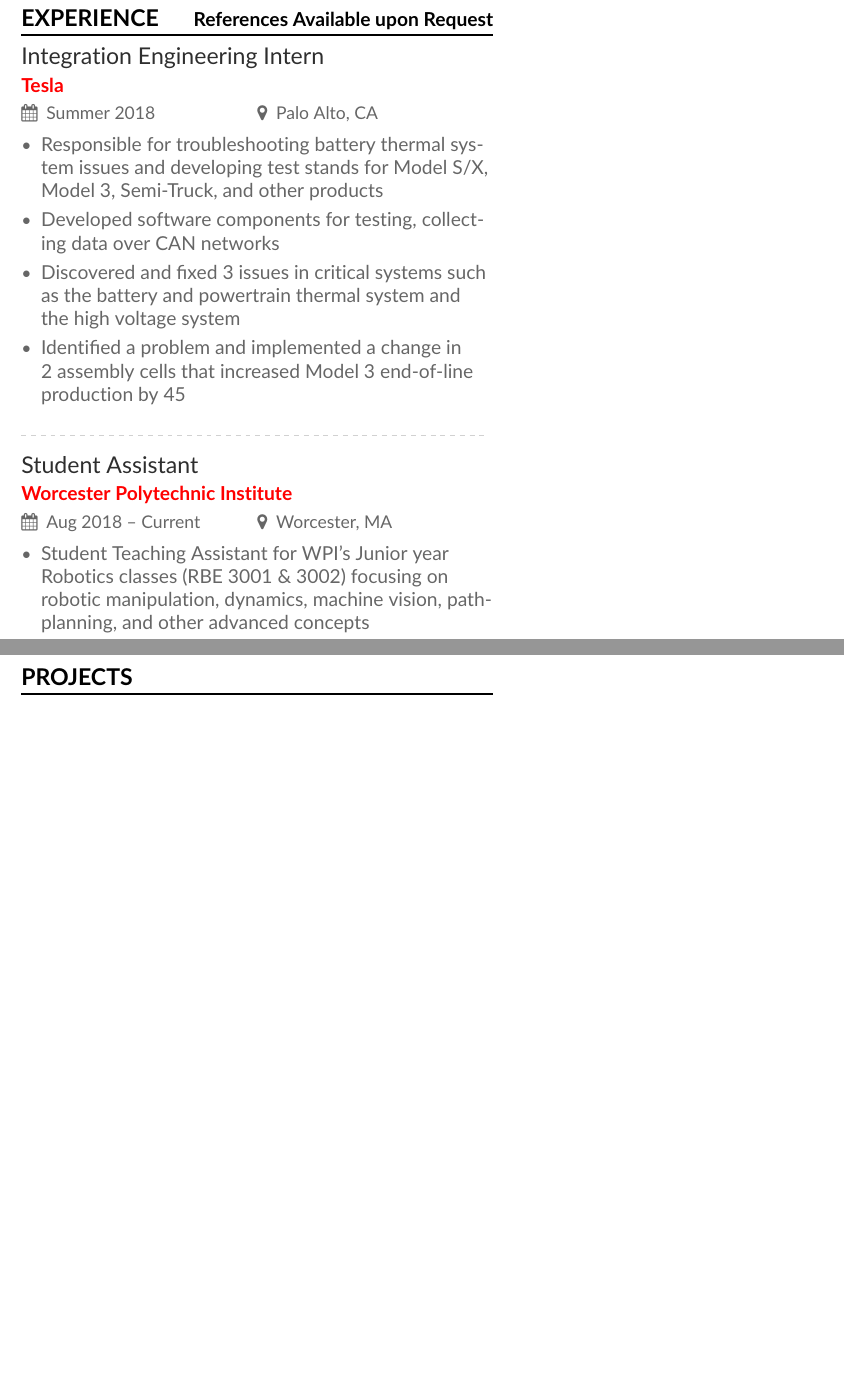
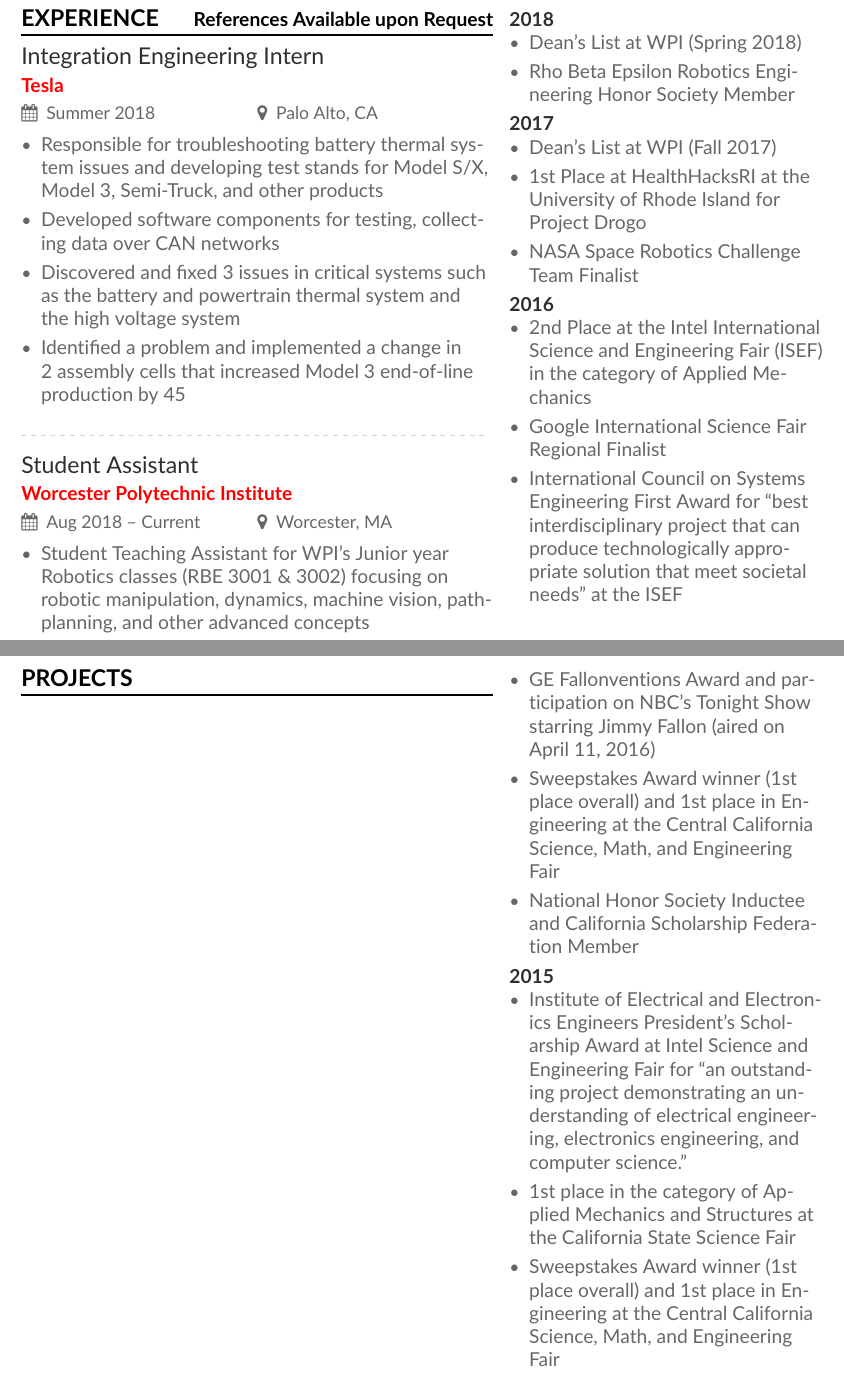
Before and after one commit to alextac98/Resume, a LaTeX CV (AlexTacescuResume.tex, which reads Sections/Awards.tex): two parts of pages 1 and 2 of 2, joined at a grey line, cut so that both start at the same text, the shorter picture padded with empty space. Compiled offline with pdfLaTeX.

Commit message:
Fill Awards section

```diff
--- a/Sections/Awards.tex
+++ b/Sections/Awards.tex
@@ -1 +1,33 @@
 \resumesection{Awards}{}
+\begin{flushleft}
+	\resumesubsection{2018}
+	\begin{itemize}
+		\item Dean’s List at WPI (Spring 2018)
+		\item Rho Beta Epsilon Robotics Engineering Honor Society Member
+	\end{itemize}
+	%
+	\resumesubsection{2017}
+	\begin{itemize}
+		\item Dean’s List at WPI (Fall 2017)
+		\item 1st Place at HealthHacksRI at the University of Rhode Island for Project Drogo
+		\item NASA Space Robotics Challenge Team Finalist
+	\end{itemize}
+	%
+	\resumesubsection{2016}
+	\begin{itemize}
+		\item 2nd Place at the Intel International Science and Engineering Fair (ISEF) in the category of Applied Mechanics
+		\item Google International Science Fair Regional Finalist
+		\item International Council on Systems Engineering First Award for “best interdisciplinary project that can produce technologically appropriate solution that meet societal needs” at the ISEF
+		\item GE Fallonventions Award and participation on NBC’s Tonight Show starring Jimmy Fallon (aired on April 11, 2016)
+		\item Sweepstakes Award winner (1st place overall) and 1st place in Engineering at the Central California Science, Math, and Engineering Fair
+		\item National Honor Society Inductee and California Scholarship Federation Member
+	\end{itemize}
+	%
+	\resumesubsection{2015}
+	\begin{itemize}
+		\item Institute of Electrical and Electronics Engineers President’s Scholarship Award at Intel Science and Engineering Fair for “an outstanding project demonstrating an understanding of electrical engineering, electronics engineering, and computer science.”
+		\item 1st place in the category of Applied Mechanics and Structures at the California State Science Fair
+		\item Sweepstakes Award winner (1st place overall) and 1st place in Engineering at the Central California Science, Math, and Engineering Fair
+	\end{itemize}
+
+\end{flushleft}
```
Also changed, not shown: AlexTacescuResume.pdf.
